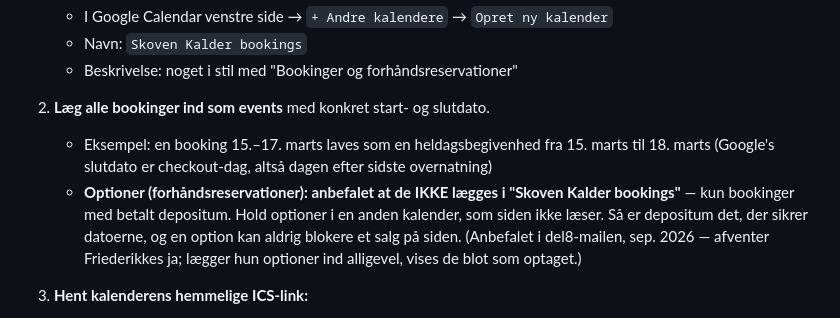
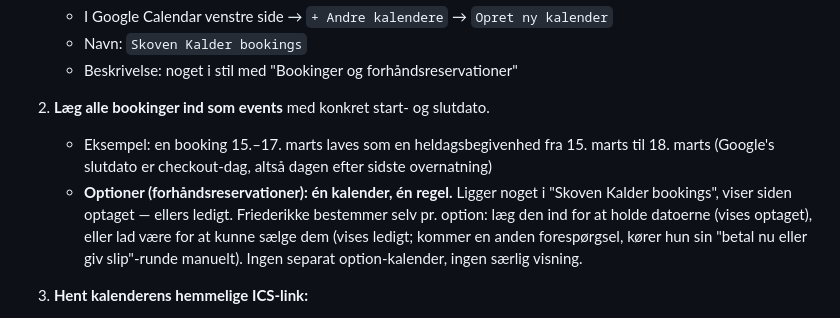
Before and after one commit to Hededamj/skovenkalder, a Markdown page: BOOKING-SETUP.md, the part around the change. Rendered like a GitHub page.

Commit message:
docs(booking): optioner forenklet – én kalender, én regel, ingen separat option-kalender
Jacob: to kalendere er for bøvlet. Friederikke bestemmer selv pr. option,
om den lægges i "Skoven Kalder bookings" (vises optaget) eller ej (kan
sælges). Ingen kodeændring – siden kender ikke begrebet option.

Co-Authored-By: Claude Fable 5 <noreply@anthropic.com>
Claude-Session: https://claude.ai/code/session_01DWsUyjhnptWTgsqCqHFLLD

```diff
--- a/BOOKING-SETUP.md
+++ b/BOOKING-SETUP.md
@@ -47,12 +47,13 @@ i GitHub Action før hver sync).
    - Eksempel: en booking 15.–17. marts laves som en heldagsbegivenhed
      fra 15. marts til 18. marts (Google's slutdato er checkout-dag,
      altså dagen efter sidste overnatning)
-   - **Optioner (forhåndsreservationer): anbefalet at de IKKE lægges i
-     "Skoven Kalder bookings"** — kun bookinger med betalt depositum. Hold
-     optioner i en anden kalender, som siden ikke læser. Så er depositum
-     det, der sikrer datoerne, og en option kan aldrig blokere et salg på
-     siden. (Anbefalet i del8-mailen, sep. 2026 — afventer Friederikkes ja;
-     lægger hun optioner ind alligevel, vises de blot som optaget.)
+   - **Optioner (forhåndsreservationer): én kalender, én regel.** Ligger
+     noget i "Skoven Kalder bookings", viser siden optaget — ellers ledigt.
+     Friederikke bestemmer selv pr. option: læg den ind for at holde
+     datoerne (vises optaget), eller lad være for at kunne sælge dem
+     (vises ledigt; kommer en anden forespørgsel, kører hun sin
+     "betal nu eller giv slip"-runde manuelt). Ingen separat
+     option-kalender, ingen særlig visning.
 
 3. **Hent kalenderens hemmelige ICS-link:**
    - Klik på de tre prikker ud for kalenderens navn → `Indstillinger og deling`
```
